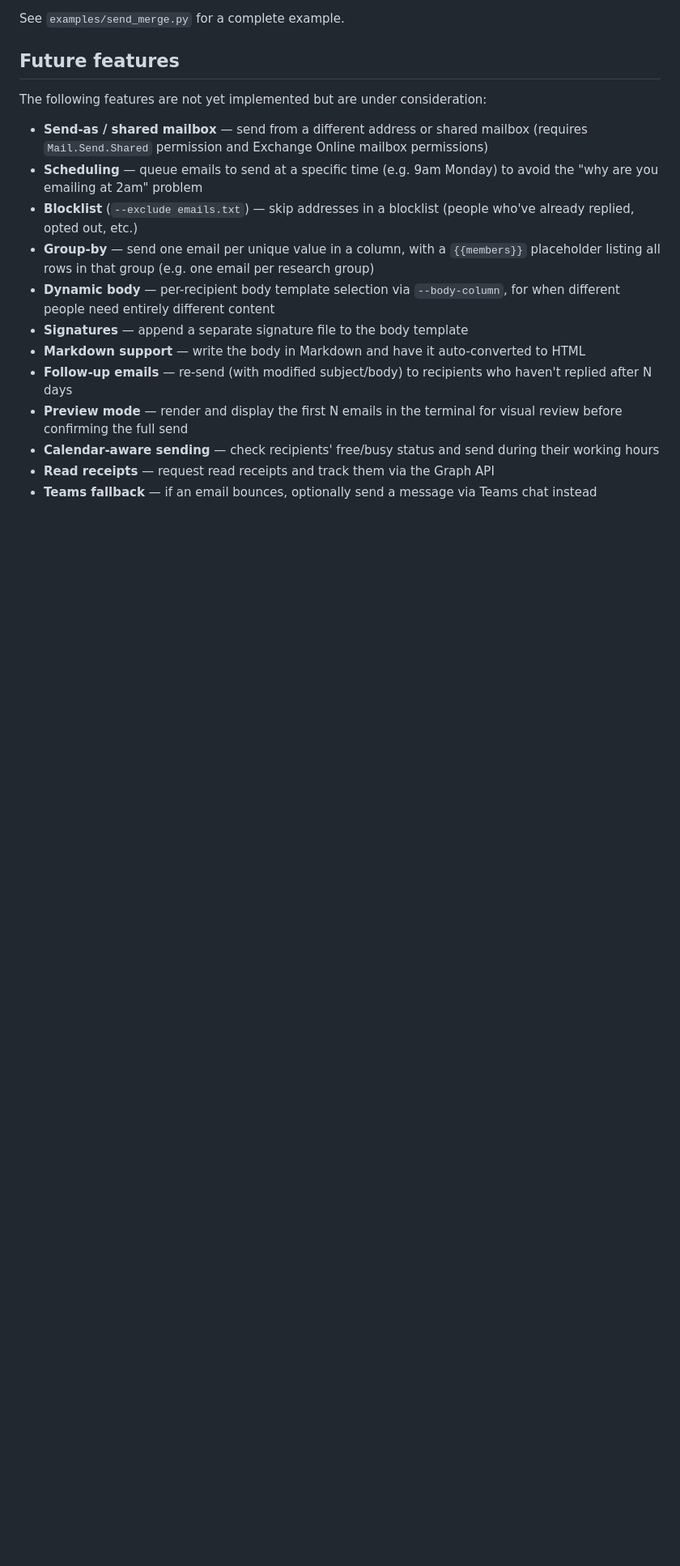
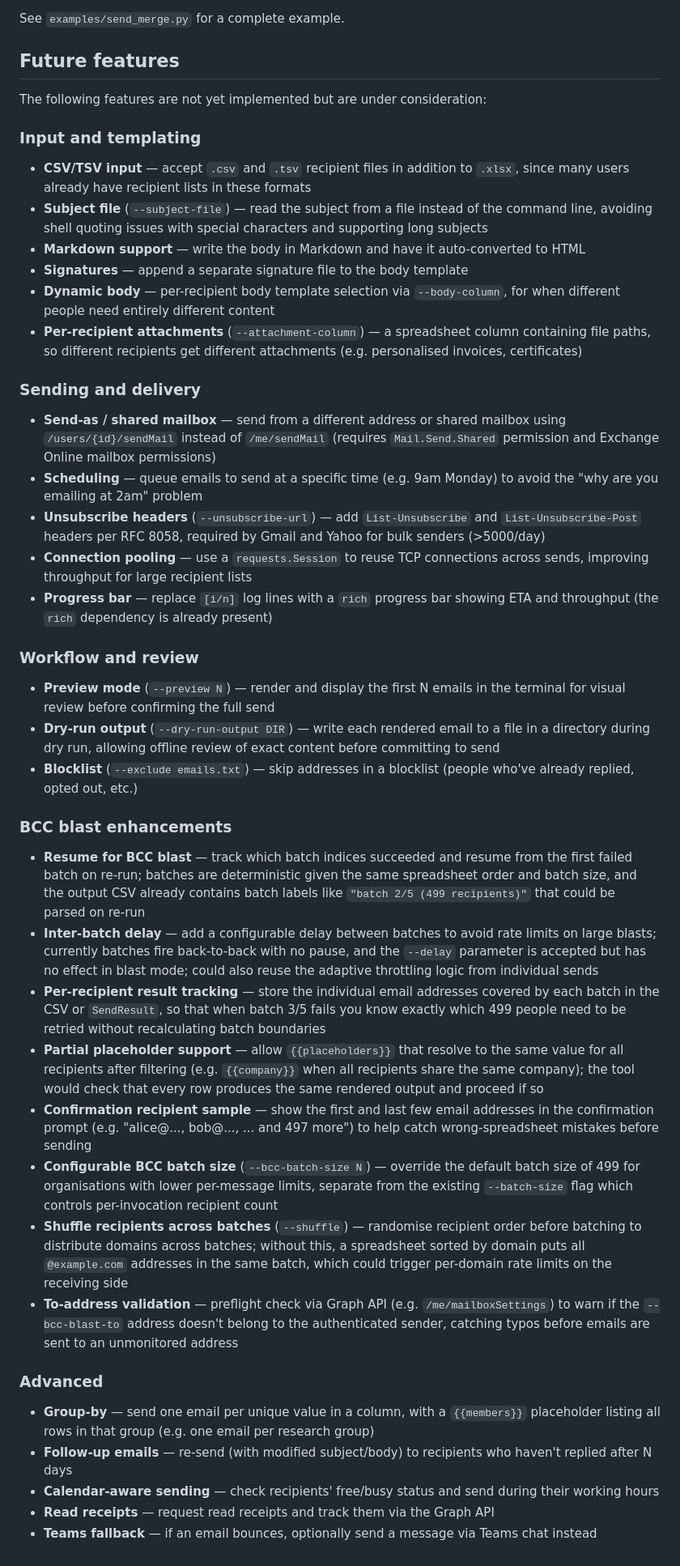
Before and after one commit to sjmurdoch/MergeMail365, a Markdown page: docs/tutorial.md, the part around one of its changes. Shown at 81% size. Rendered like a GitHub page; blank space fills up the shorter version.

Commit message:
Future plans

```diff
--- a/docs/tutorial.md
+++ b/docs/tutorial.md
@@ -578,15 +578,44 @@ See `examples/send_merge.py` for a complete example.
 
 The following features are not yet implemented but are under consideration:
 
-- **Send-as / shared mailbox** — send from a different address or shared mailbox (requires `Mail.Send.Shared` permission and Exchange Online mailbox permissions)
+### Input and templating
+
+- **CSV/TSV input** — accept `.csv` and `.tsv` recipient files in addition to `.xlsx`, since many users already have recipient lists in these formats
+- **Subject file** (`--subject-file`) — read the subject from a file instead of the command line, avoiding shell quoting issues with special characters and supporting long subjects
+- **Markdown support** — write the body in Markdown and have it auto-converted to HTML
+- **Signatures** — append a separate signature file to the body template
+- **Dynamic body** — per-recipient body template selection via `--body-column`, for when different people need entirely different content
+- **Per-recipient attachments** (`--attachment-column`) — a spreadsheet column containing file paths, so different recipients get different attachments (e.g. personalised invoices, certificates)
+
+### Sending and delivery
+
+- **Send-as / shared mailbox** — send from a different address or shared mailbox using `/users/{id}/sendMail` instead of `/me/sendMail` (requires `Mail.Send.Shared` permission and Exchange Online mailbox permissions)
 - **Scheduling** — queue emails to send at a specific time (e.g. 9am Monday) to avoid the "why are you emailing at 2am" problem
+- **Unsubscribe headers** (`--unsubscribe-url`) — add `List-Unsubscribe` and `List-Unsubscribe-Post` headers per RFC 8058, required by Gmail and Yahoo for bulk senders (>5000/day)
+- **Connection pooling** — use a `requests.Session` to reuse TCP connections across sends, improving throughput for large recipient lists
+- **Progress bar** — replace `[i/n]` log lines with a `rich` progress bar showing ETA and throughput (the `rich` dependency is already present)
+
+### Workflow and review
+
+- **Preview mode** (`--preview N`) — render and display the first N emails in the terminal for visual review before confirming the full send
+- **Dry-run output** (`--dry-run-output DIR`) — write each rendered email to a file in a directory during dry run, allowing offline review of exact content before committing to send
 - **Blocklist** (`--exclude emails.txt`) — skip addresses in a blocklist (people who've already replied, opted out, etc.)
+
+### BCC blast enhancements
+
+- **Resume for BCC blast** — track which batch indices succeeded and resume from the first failed batch on re-run; batches are deterministic given the same spreadsheet order and batch size, and the output CSV already contains batch labels like `"batch 2/5 (499 recipients)"` that could be parsed on re-run
+- **Inter-batch delay** — add a configurable delay between batches to avoid rate limits on large blasts; currently batches fire back-to-back with no pause, and the `--delay` parameter is accepted but has no effect in blast mode; could also reuse the adaptive throttling logic from individual sends
+- **Per-recipient result tracking** — store the individual email addresses covered by each batch in the CSV or `SendResult`, so that when batch 3/5 fails you know exactly which 499 people need to be retried without recalculating batch boundaries
+- **Partial placeholder support** — allow `{{placeholders}}` that resolve to the same value for all recipients after filtering (e.g. `{{company}}` when all recipients share the same company); the tool would check that every row produces the same rendered output and proceed if so
+- **Confirmation recipient sample** — show the first and last few email addresses in the confirmation prompt (e.g. "alice@..., bob@..., ... and 497 more") to help catch wrong-spreadsheet mistakes before sending
+- **Configurable BCC batch size** (`--bcc-batch-size N`) — override the default batch size of 499 for organisations with lower per-message limits, separate from the existing `--batch-size` flag which controls per-invocation recipient count
+- **Shuffle recipients across batches** (`--shuffle`) — randomise recipient order before batching to distribute domains across batches; without this, a spreadsheet sorted by domain puts all `@example.com` addresses in the same batch, which could trigger per-domain rate limits on the receiving side
+- **To-address validation** — preflight check via Graph API (e.g. `/me/mailboxSettings`) to warn if the `--bcc-blast-to` address doesn't belong to the authenticated sender, catching typos before emails are sent to an unmonitored address
+
+### Advanced
+
 - **Group-by** — send one email per unique value in a column, with a `{{members}}` placeholder listing all rows in that group (e.g. one email per research group)
-- **Dynamic body** — per-recipient body template selection via `--body-column`, for when different people need entirely different content
-- **Signatures** — append a separate signature file to the body template
-- **Markdown support** — write the body in Markdown and have it auto-converted to HTML
 - **Follow-up emails** — re-send (with modified subject/body) to recipients who haven't replied after N days
-- **Preview mode** — render and display the first N emails in the terminal for visual review before confirming the full send
 - **Calendar-aware sending** — check recipients' free/busy status and send during their working hours
 - **Read receipts** — request read receipts and track them via the Graph API
 - **Teams fallback** — if an email bounces, optionally send a message via Teams chat instead
```
Also changed, not shown: other parts of docs/tutorial.md (+2 -2 lines).
